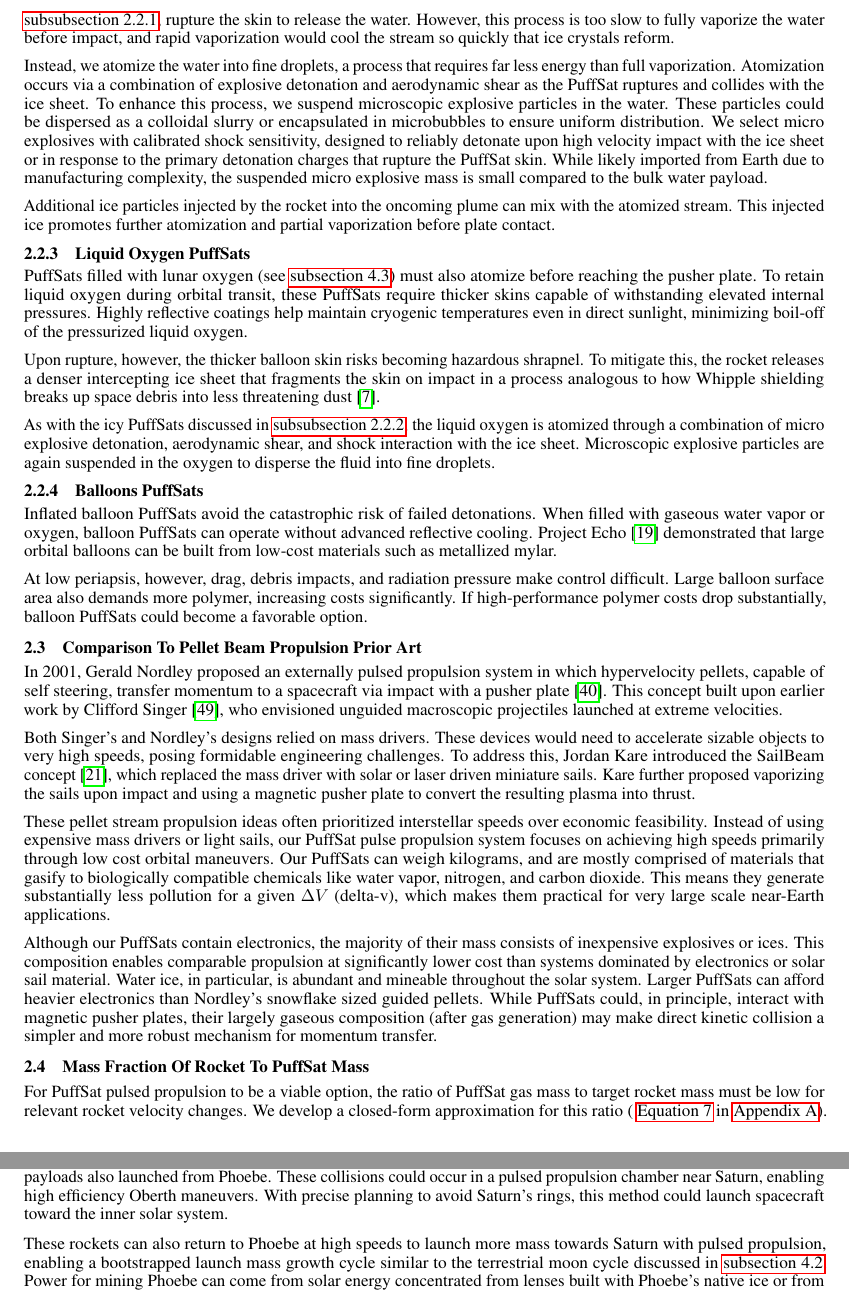
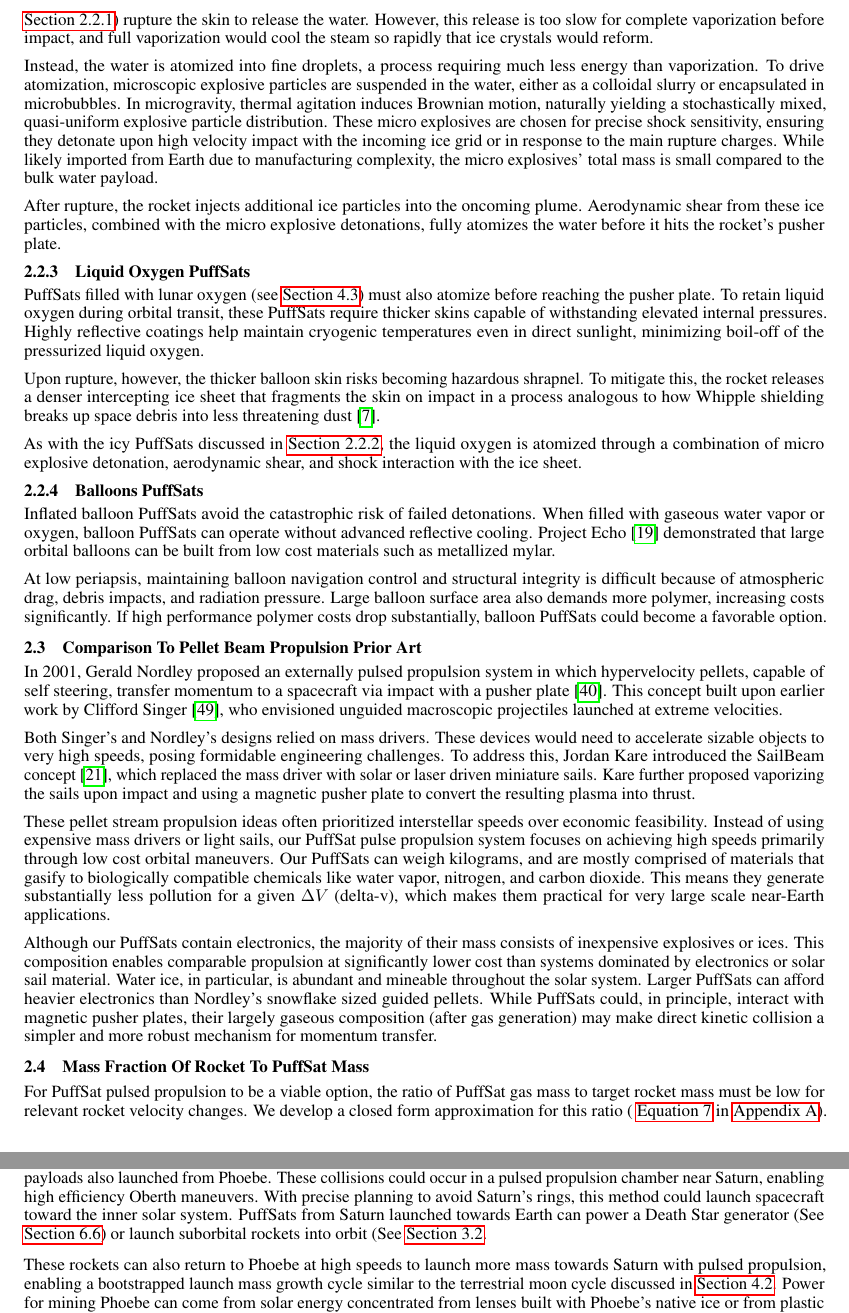
Before and after one commit to katzseth22202/Balloon-Pulse-Propulsion, a LaTeX paper (templateArxiv.tex): two parts of pages 8 and 20 of 26, joined at a grey line, cut so that both start at the same text. Compiled offline with pdfLaTeX.

Commit message:
Updates from Overleaf

```diff
--- a/templateArxiv.tex
+++ b/templateArxiv.tex
@@ -1,12 +1,14 @@
 \documentclass{article}
 
 \usepackage{PRIMEarxiv}
-
 \usepackage[utf8]{inputenc} % allow utf-8 input
 \usepackage[style=numeric-comp, backend=biber]{biblatex}
 \addbibresource{references.bib}
 \usepackage[T1]{fontenc}    % use 8-bit T1 fonts
 \usepackage{hyperref}       % hyperlinks
+\renewcommand{\subsubsectionautorefname}{Section}
+\renewcommand{\subsectionautorefname}{Section}
+\renewcommand{\sectionautorefname}{Section}
 \usepackage{url}            % simple URL typesetting
 \usepackage{booktabs}       % professional-quality tables
 \usepackage{amsfonts}       % blackboard math symbols
@@ -169,23 +171,22 @@ To prevent outgassing, the explosive materials are encased in very thin layers o
 
 \subsubsection{Solid Ice Based PuffSats} \label{sec:icy_puffsat}
-PuffSats filled with lunar ISRU ice do not primarily rely on chemical reactions to gasify. Their high-tensile skins absorb sunlight, melting the ice to water under mild pressure. Small explosives or an ice grid impactor, as described in \autoref{sec:explosive_puffsat}, rupture the skin to release the water. However, this process is too slow to fully vaporize the water before impact, and rapid vaporization would cool the stream so quickly that ice crystals reform.
+PuffSats filled with lunar ISRU ice do not primarily rely on chemical reactions to produce gas. Their high tensile skins absorb sunlight, melting the ice to water under mild pressure. Small explosives or an ice grid impactor (see \autoref{sec:explosive_puffsat}) rupture the skin to release the water. However, this release is too slow for complete vaporization before impact, and full vaporization would cool the steam so rapidly that ice crystals would reform.
 
-Instead, we atomize the water into fine droplets, a process that requires far less energy than full vaporization. Atomization occurs via a combination of explosive detonation and aerodynamic shear as the PuffSat ruptures and collides with the ice sheet. To enhance this process, we suspend microscopic explosive particles in the water. These particles could be dispersed as a colloidal slurry or encapsulated in microbubbles to ensure uniform distribution.  We select micro explosives with calibrated shock sensitivity, designed to reliably detonate upon high velocity impact with the ice sheet or in response to the primary detonation charges that rupture the PuffSat skin.  While likely imported from Earth due to manufacturing complexity, the suspended micro explosive mass is small compared to the bulk water payload.
+Instead, the water is atomized into fine droplets, a process requiring much less energy than vaporization. To drive atomization, microscopic explosive particles are suspended in the water, either as a colloidal slurry or encapsulated in microbubbles. In microgravity, thermal agitation induces Brownian motion, naturally yielding a stochastically mixed, quasi-uniform explosive particle distribution. These micro explosives are chosen for precise shock sensitivity, ensuring they detonate upon high velocity impact with the incoming ice grid or in response to the main rupture charges. While likely imported from Earth due to manufacturing complexity, the micro explosives' total mass is small compared to the bulk water payload.
 
-Additional ice particles injected by the rocket into the oncoming plume can mix with the atomized stream.
-This injected ice promotes further atomization and partial vaporization before plate contact.
+After rupture, the rocket injects additional ice particles into the oncoming plume. Aerodynamic shear from these ice particles, combined with the micro explosive detonations, fully atomizes the water before it hits the rocket's pusher plate.
 
 \subsubsection{Liquid Oxygen PuffSats}
 PuffSats filled with lunar oxygen (see \autoref{sec:lunar_mining}) must also atomize before reaching the pusher plate. To retain liquid oxygen during orbital transit, these PuffSats require thicker skins capable of withstanding elevated internal pressures. Highly reflective coatings help maintain cryogenic temperatures even in direct sunlight, minimizing boil-off of the pressurized liquid oxygen.
 
 Upon rupture, however, the thicker balloon skin risks becoming hazardous shrapnel. To mitigate this, the rocket releases a denser intercepting ice sheet that fragments the skin on impact in a process analogous to how Whipple shielding breaks up space debris into less threatening dust \cite{whipple_shield}.
 
-As with the icy PuffSats discussed in \autoref{sec:icy_puffsat}, the liquid oxygen is atomized through a combination of micro explosive detonation, aerodynamic shear, and shock interaction with the ice sheet. Microscopic explosive particles are again suspended in the oxygen to disperse the fluid into fine droplets.
+As with the icy PuffSats discussed in \autoref{sec:icy_puffsat}, the liquid oxygen is atomized through a combination of micro explosive detonation, aerodynamic shear, and shock interaction with the ice sheet.
 
 \subsubsection{Balloons PuffSats}
-Inflated balloon PuffSats avoid the catastrophic risk of failed detonations.  When filled with gaseous water vapor or oxygen, balloon PuffSats can operate without advanced reflective cooling. Project Echo \cite{JPL_EchoQL2010} demonstrated that large orbital balloons can be built from low-cost materials such as metallized mylar.
+Inflated balloon PuffSats avoid the catastrophic risk of failed detonations.  When filled with gaseous water vapor or oxygen, balloon PuffSats can operate without advanced reflective cooling. Project Echo \cite{JPL_EchoQL2010} demonstrated that large orbital balloons can be built from low cost materials such as metallized mylar.
 
-At low periapsis, however, drag, debris impacts, and radiation pressure make control difficult. Large balloon surface area also demands more polymer, increasing costs significantly. If high-performance polymer costs drop substantially, balloon PuffSats could become a favorable option.
+At low periapsis, maintaining balloon navigation control and structural integrity is difficult because of  atmospheric drag, debris impacts, and radiation pressure. Large balloon surface area also demands more polymer, increasing costs significantly. If high performance polymer costs drop substantially, balloon PuffSats could become a favorable option.
 
 \subsection{Comparison To Pellet Beam Propulsion Prior Art}
 In 2001, Gerald Nordley proposed an externally pulsed propulsion system in which hypervelocity pellets, capable of self steering, transfer momentum to a spacecraft via impact with a pusher plate \cite{nordley2001interstellar}. This concept built upon earlier work by Clifford Singer \cite{singer1979interstellar}, who envisioned unguided macroscopic projectiles launched at extreme velocities.
@@ -485,7 +486,7 @@ In \autoref{sec:no_isru_rocket} we discussed using Sun grazing Oberth maneuvers
 
 Orbits with higher apoapsis require less $\Delta V$ to shed orbital angular momentum and significantly lower their periapsis. For example, transferring to a solar impact trajectory from Saturn requires only about \SI{10}{\kilo\meter\per\second}, compared to roughly \SI{30}{\kilo\meter\per\second} from Earth. This makes Saturn a more efficient departure point for reaching the inner solar system or the Sun.
 
-Saturn’s irregular moon Phoebe lies just $\SI{180}{\degree} - \SI{173.4}{\degree} = \SI{6.6}{\degree}$ off the solar ecliptic \cite{phoebe}, making it well aligned for interplanetary transfers. It orbits at high elevation with a relatively slow velocity relative to Saturn, offering low $\Delta V$ transfers to orbits reaching close to Saturn. A prograde rocket launched from Phoebe could collide with retrograde payloads also launched from Phoebe. These collisions could occur in a pulsed propulsion chamber near Saturn, enabling high efficiency Oberth maneuvers. With precise planning to avoid Saturn’s rings, this method could launch spacecraft toward the inner solar system.
+Saturn’s irregular moon Phoebe lies just $\SI{180}{\degree} - \SI{173.4}{\degree} = \SI{6.6}{\degree}$ off the solar ecliptic \cite{phoebe}, making it well aligned for interplanetary transfers. It orbits at high elevation with a relatively slow velocity relative to Saturn, offering low $\Delta V$ transfers to orbits reaching close to Saturn. A prograde rocket launched from Phoebe could collide with retrograde payloads also launched from Phoebe. These collisions could occur in a pulsed propulsion chamber near Saturn, enabling high efficiency Oberth maneuvers. With precise planning to avoid Saturn’s rings, this method could launch spacecraft toward the inner solar system.  PuffSats from Saturn launched towards Earth can power a Death Star generator (See \autoref{sec:death_star}) or launch suborbital rockets into orbit (See \autoref{sec:200_mile_high}.
 
 These rockets can also return to Phoebe at high speeds to launch more mass towards Saturn with pulsed propulsion, enabling a bootstrapped launch mass growth cycle similar to the terrestrial moon  cycle discussed in \autoref{sec:lunar_rockets_no_fuel}. Power for mining Phoebe can come from solar energy concentrated from lenses built with Phoebe’s native ice or from plastic made on Phoebe.  Alternatively, thermal energy generated by returning impactors could power mining on Phoebe.
 
```
Also changed, not shown: templateArxiv.tex (22 more changed lines).
